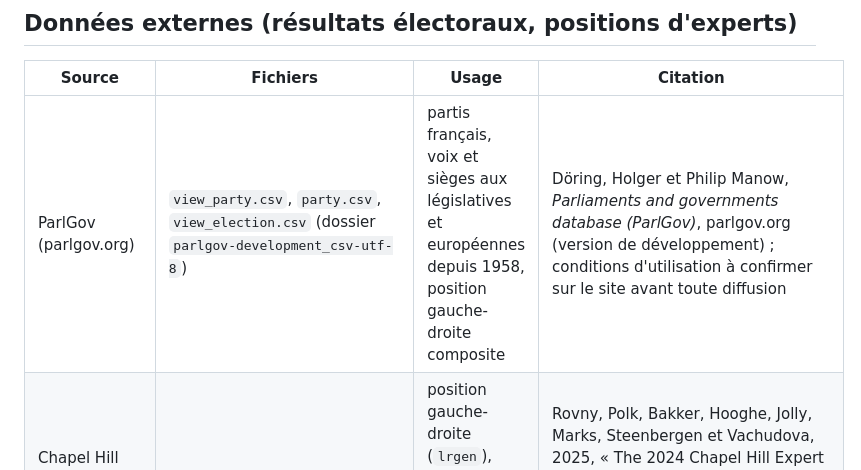
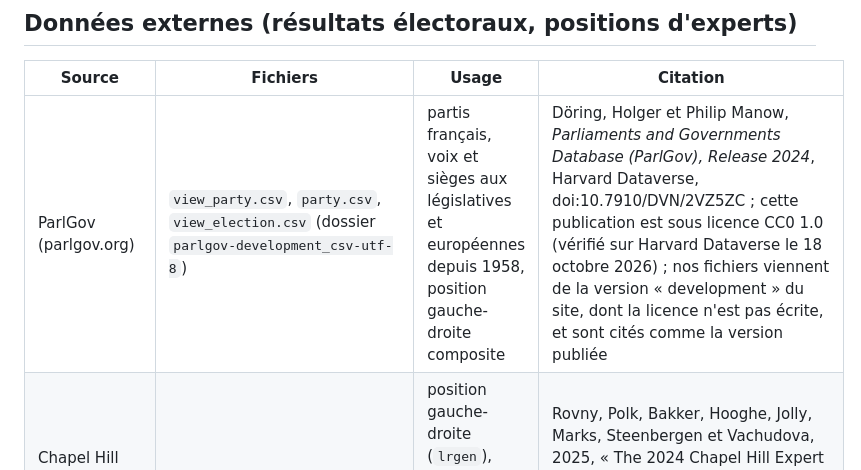
Before and after one commit to floSa/Genealogie-Partis-France, a Markdown page: docs/SOURCES.md, the part around the change. Drawn GitHub-style.

Commit message:
Précise la licence CC0 de ParlGov et sa citation

```diff
--- a/docs/SOURCES.md
+++ b/docs/SOURCES.md
@@ -129,7 +129,7 @@ locale du wikitexte de chaque page est dans `data/raw/pages.sqlite` (table `page
 
 | Source | Fichiers | Usage | Citation |
 |---|---|---|---|
-| ParlGov (parlgov.org) | `view_party.csv`, `party.csv`, `view_election.csv` (dossier `parlgov-development_csv-utf-8`) | partis français, voix et sièges aux législatives et européennes depuis 1958, position gauche-droite composite | Döring, Holger et Philip Manow, *Parliaments and governments database (ParlGov)*, parlgov.org (version de développement) ; conditions d'utilisation à confirmer sur le site avant toute diffusion |
+| ParlGov (parlgov.org) | `view_party.csv`, `party.csv`, `view_election.csv` (dossier `parlgov-development_csv-utf-8`) | partis français, voix et sièges aux législatives et européennes depuis 1958, position gauche-droite composite | Döring, Holger et Philip Manow, *Parliaments and Governments Database (ParlGov), Release 2024*, Harvard Dataverse, doi:10.7910/DVN/2VZ5ZC ; cette publication est sous licence CC0 1.0 (vérifié sur Harvard Dataverse le 18 octobre 2026) ; nos fichiers viennent de la version « development » du site, dont la licence n'est pas écrite, et sont cités comme la version publiée |
 | Chapel Hill Expert Survey (chesdata.eu) | `1999-2024_CHES_dataset_meansV2.csv` | position gauche-droite (`lrgen`), économique (`lrecon`) et société (`galtan`) par année d'enquête | Rovny, Polk, Bakker, Hooghe, Jolly, Marks, Steenbergen et Vachudova, 2025, « The 2024 Chapel Hill Expert Survey on political party positioning in Europe : Twenty-five years of party positional data », *Electoral Studies* 97, doi:10.1016/j.electstud.2025.102981 |
 
 Les fichiers sont dans `data/external/`. Rapprochement (`s04e_external_data.py`) : page Wikipédia anglaise
```
